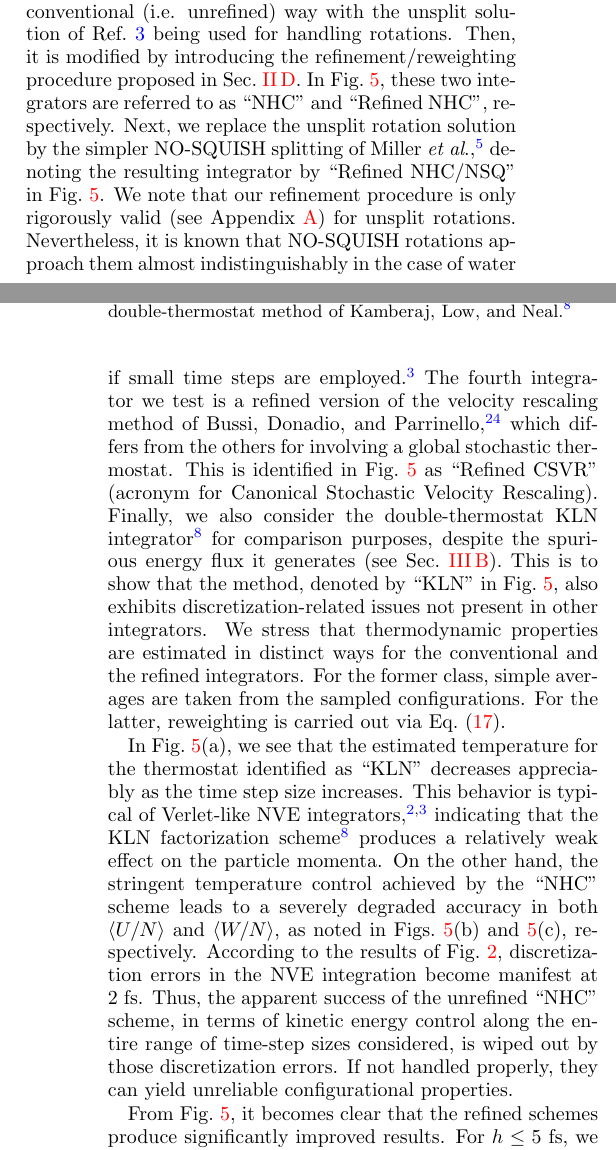
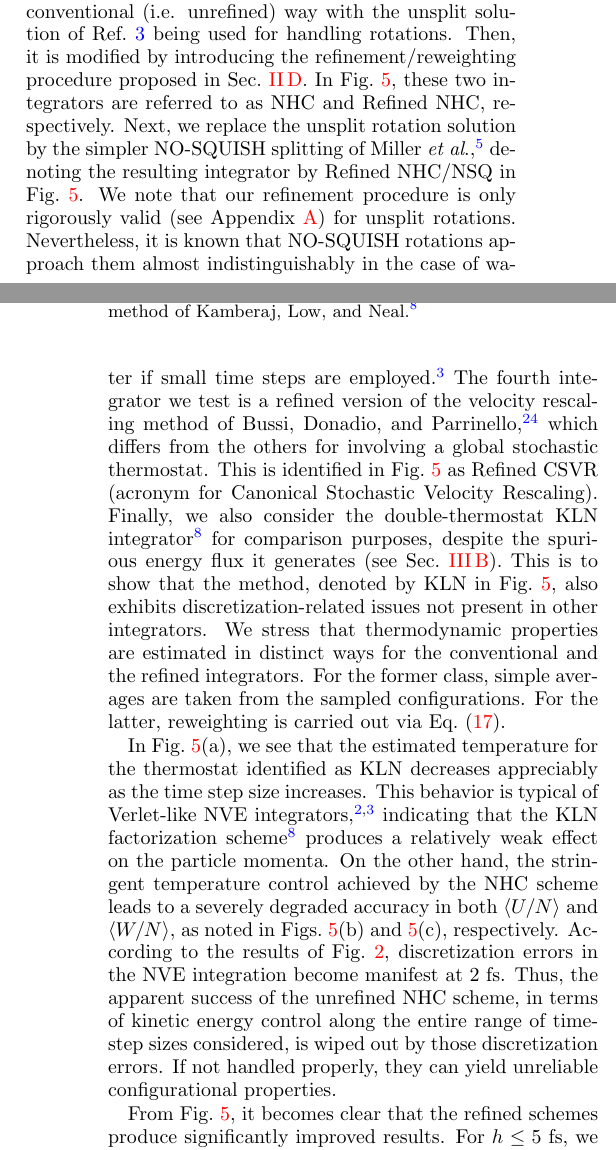
Before and after one commit to craabreu/rigid_nvt_paper, a LaTeX paper (rigid_bodies.tex): two parts of the columns of pages 7 and 8 of 12, joined at a grey line, cut so that both start at the same text. Compiled offline with pdfLaTeX.

Commit message:
Removal of quotation marks in scheme denominations

```diff
--- a/rigid_bodies.tex
+++ b/rigid_bodies.tex
@@ -527,11 +527,11 @@ Error bars represent 95\% confidence intervals estimated via overlapping batch m
 \begin{figure*}
 	\includegraphics{Figures/thermodynamic_properties.eps}
 	\caption{Effect of the time-step size on (a) the estimated temperature, (b) the mean potential energy per molecule, (c) the mean internal virial per molecule, and (d) the constant-volume specific heat of water, as obtained from NVT-MD simulations of 903 TIP3P \cite{Jorgensen_1983} water molecules at $T=298~\mathrm{K}$ and $\rho=970~\mathrm{kg/m^3}$ and employing different numerical integration schemes.
-	The ``NHC'' scheme ($\bullet$) corresponds to the Nos\'{e}-Hoover Chain integrator of Martyna \textit{et al}. \cite{Martyna_1996} extended to rigid bodies with analytically computed free rotations \cite{Silveira_2017}.
-	The ``Refined NHC'' scheme ($\blacksquare$) is obtained by subjecting the preceding method to the refinement procedure described in Sec.~\ref{sec:refined_method}.
-	The ``Refined NHC/NSQ'' scheme ($\blacktriangle$) differs from ``Refined NHC'' only in that the approximate NO-SQUISH \cite{Dullweber_1997, Miller_2002} solution is used for free rotations.
-	The ``Refined CSVR'' scheme ($\times$) corresponds to the canonical stochastic velocity rescaling method \cite{Bussi_2007} subject to refinement as well.
-	Finally, the ``KLN'' scheme ($\blacktriangledown$) consists in the double-thermostat method of Kamberaj, Low, and Neal \cite{Kamberaj_2005}.}
+	The NHC scheme ($\bullet$) corresponds to the Nos\'{e}-Hoover Chain integrator of Martyna \textit{et al}. \cite{Martyna_1996} extended to rigid bodies with analytically computed free rotations \cite{Silveira_2017}.
+	The Refined NHC scheme ($\blacksquare$) is obtained by subjecting the preceding method to the refinement procedure described in Sec.~\ref{sec:refined_method}.
+	The Refined NHC/NSQ scheme ($\blacktriangle$) differs from Refined NHC only in that the approximate NO-SQUISH \cite{Dullweber_1997, Miller_2002} solution is used for free rotations.
+	The Refined CSVR scheme ($\times$) corresponds to the canonical stochastic velocity rescaling method \cite{Bussi_2007} subject to refinement as well.
+	Finally, the KLN scheme ($\blacktriangledown$) consists in the double-thermostat method of Kamberaj, Low, and Neal \cite{Kamberaj_2005}.}
 	\label{fig:properties}
 \end{figure*}
 
@@ -540,23 +540,23 @@ Our measure-preserving extension to rigid bodies of the splitting scheme by Mart
 Recall that this is a deterministic method in which a single Nos\'{e}-Hoover chain \cite{Martyna_1992} is attached to all degrees of freedom.
 First, the method is applied in a conventional (i.e. unrefined) way with the unsplit solution of Ref.~\citenum{Silveira_2017} being used for handling rotations.
 Then, it is modified by introducing the refinement/reweighting procedure proposed in Sec.~\ref{sec:refined_method}.
-In Fig.~\ref{fig:properties}, these two integrators are referred to as ``NHC'' and ``Refined NHC'', respectively.
-Next, we replace the unsplit rotation solution by the simpler NO-SQUISH splitting of Miller \textit{et al}. \cite{Miller_2002}, denoting the resulting integrator by ``Refined NHC/NSQ'' in Fig.~\ref{fig:properties}.
+In Fig.~\ref{fig:properties}, these two integrators are referred to as NHC and Refined NHC, respectively.
+Next, we replace the unsplit rotation solution by the simpler NO-SQUISH splitting of Miller \textit{et al}. \cite{Miller_2002}, denoting the resulting integrator by Refined NHC/NSQ in Fig.~\ref{fig:properties}.
 We note that our refinement procedure is only rigorously valid (see Appendix \ref{sec:rigid body shadow hamiltonian}) for unsplit rotations.
 Nevertheless, it is known that NO-SQUISH rotations approach them almost indistinguishably in the case of water if small time steps are employed \cite{Silveira_2017}.
 The fourth integrator we test is a refined version of the velocity rescaling method of Bussi, Donadio, and Parrinello \cite{Bussi_2007}, which differs from the others for involving a global stochastic thermostat.
-This is identified in Fig.~\ref{fig:properties} as ``Refined CSVR'' (acronym for Canonical Stochastic Velocity Rescaling).
+This is identified in Fig.~\ref{fig:properties} as Refined CSVR (acronym for Canonical Stochastic Velocity Rescaling).
 Finally, we also consider the double-thermostat KLN integrator \cite{Kamberaj_2005} for comparison purposes, despite the spurious energy flux it generates (see Sec.~\ref{sec:numerical stability}).
-This is to show that the method, denoted by ``KLN'' in Fig.~\ref{fig:properties}, also exhibits discretization-related issues not present in other integrators.
+This is to show that the method, denoted by KLN in Fig.~\ref{fig:properties}, also exhibits discretization-related issues not present in other integrators.
 We stress that thermodynamic properties are estimated in distinct ways for the conventional and the refined integrators.
 For the former class, simple averages are taken from the sampled configurations.
 For the latter, reweighting is carried out via Eq.~\eqref{eq:reweighting}.
 
-In Fig.~\ref{fig:properties}(a), we see that the estimated temperature for the thermostat identified as ``KLN'' decreases appreciably as the time step size increases.
+In Fig.~\ref{fig:properties}(a), we see that the estimated temperature for the thermostat identified as KLN decreases appreciably as the time step size increases.
 This behavior is typical of Verlet-like NVE integrators\cite{Davidchack_2010, Silveira_2017}, indicating that the KLN factorization scheme \cite{Kamberaj_2005} produces a relatively weak effect on the particle momenta.
-On the other hand, the stringent temperature control achieved by the ``NHC'' scheme leads to a severely degraded accuracy in both $\langle U/N \rangle$ and $\langle W/N \rangle$, as noted in Figs.~\ref{fig:properties}(b) and \ref{fig:properties}(c), respectively.
+On the other hand, the stringent temperature control achieved by the NHC scheme leads to a severely degraded accuracy in both $\langle U/N \rangle$ and $\langle W/N \rangle$, as noted in Figs.~\ref{fig:properties}(b) and \ref{fig:properties}(c), respectively.
 According to the results of Fig.~\ref{fig:nve}, discretization errors in the NVE integration become manifest at $2~\text{fs}$.
-Thus, the apparent success of the unrefined ``NHC'' scheme, in terms of kinetic energy control along the entire range of time-step sizes considered, is wiped out by those discretization errors.
+Thus, the apparent success of the unrefined NHC scheme, in terms of kinetic energy control along the entire range of time-step sizes considered, is wiped out by those discretization errors.
 If not handled properly, they can yield unreliable configurational properties.
 
 From Fig.~\ref{fig:properties}, it becomes clear that the refined schemes produce significantly improved results. For $\timestep \leq 5~\mathrm{fs}$, we are able to accurately reproduce the specified temperature and compute other thermodynamic properties considered.
```
Also changed, not shown: rigid_bodies.tex (10 more changed lines).
